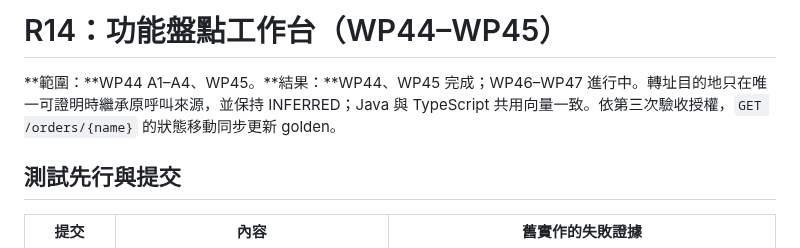
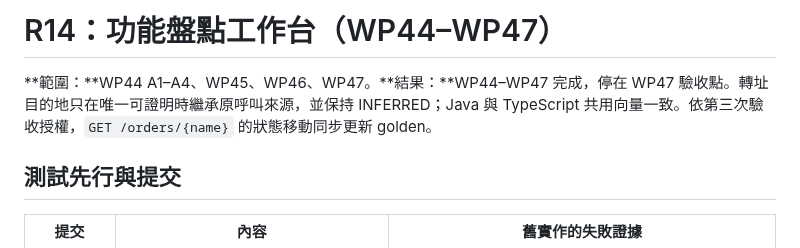
Before and after one commit to sprangdes/screentrace, a Markdown page: docs/reports/R14.md, the part around one of its changes. Drawn GitHub-style.

```diff
--- a/docs/reports/R14.md
+++ b/docs/reports/R14.md
@@ -1,6 +1,6 @@
-# R14：功能盤點工作台（WP44–WP45）
+# R14：功能盤點工作台（WP44–WP47）
 
-**範圍：**WP44 A1–A4、WP45。**結果：**WP44、WP45 完成；WP46–WP47 進行中。轉址目的地只在唯一可證明時繼承原呼叫來源，並保持 INFERRED；Java 與 TypeScript 共用向量一致。依第三次驗收授權，`GET /orders/{name}` 的狀態移動同步更新 golden。
+**範圍：**WP44 A1–A4、WP45、WP46、WP47。**結果：**WP44–WP47 完成，停在 WP47 驗收點。轉址目的地只在唯一可證明時繼承原呼叫來源，並保持 INFERRED；Java 與 TypeScript 共用向量一致。依第三次驗收授權，`GET /orders/{name}` 的狀態移動同步更新 golden。
 
 ## 測試先行與提交
 
```
Also changed, not shown: other parts of docs/reports/R14.md (+37 -0 lines), docs/adr/0070-r14-design-system-and-review-layout.md (added, +21 -0 lines), docs/reports/r14-visuals/wp45-emusic.png (added), docs/reports/r14-visuals/wp45-synthetic.png (added), docs/reports/r14-visuals/wp46-emusic-decided.png (added), docs/reports/r14-visuals/wp46-emusic-undecided.png (added), docs/reports/r14-visuals/wp46-synthetic-decided.png (added), docs/reports/r14-visuals/wp46-synthetic-undecided.png (added), 2 other files.
